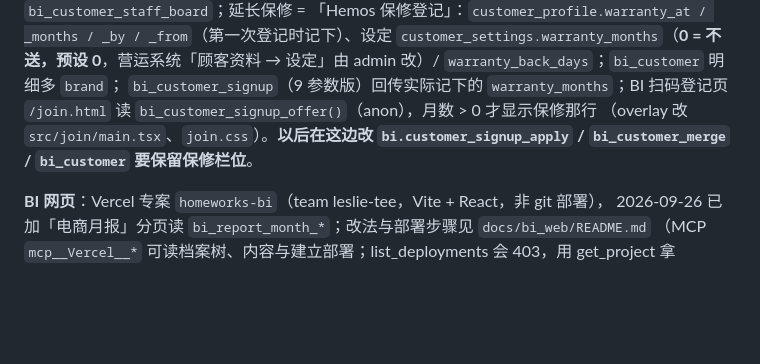
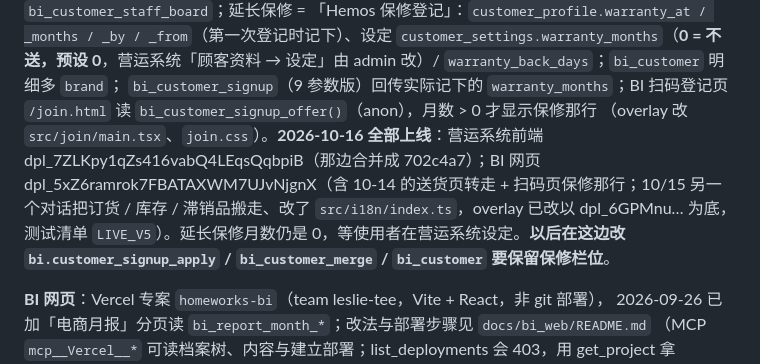
Before and after one commit to leslieteeyang-a11y/leslie-tee-yang, a Markdown page: CLAUDE.md, the part around the change. Drawn GitHub-style; blank space fills up the shorter version.

Commit message:
记下顾客资料第二版两边都已上线（营运系统与 BI 网页）
核对 BI 线上部署 dpl_5xZ6… 的档案：overlay 的 7 个档都是这边的版本，其余跟 10/15 的线上版一致。
留下部署编号，之后再改 BI 网页时知道底是哪一版。

Co-Authored-By: Claude Opus 5.5 <noreply@anthropic.com>
Claude-Session: https://claude.ai/code/session_01FukrbyV1LJiGqNzUs29hwZ

```diff
--- a/CLAUDE.md
+++ b/CLAUDE.md
@@ -190,7 +190,7 @@ AutoCount 同步的、扫码登记 / 报价提醒 / 送货地址都读同一份
 `bi_customer_staff_board`；延长保修 = 「Hemos 保修登记」：`customer_profile.warranty_at / _months / _by / _from`（第一次登记时记下）、设定
 `customer_settings.warranty_months`（**0 = 不送，预设 0**，营运系统「顾客资料 → 设定」由 admin 改）/ `warranty_back_days`；`bi_customer` 明细多 `brand`；
 `bi_customer_signup`（9 参数版）回传实际记下的 `warranty_months`；BI 扫码登记页 `/join.html` 读 `bi_customer_signup_offer()`（anon），月数 > 0 才显示保修那行
-（overlay 改 `src/join/main.tsx`、`join.css`）。**以后在这边改 `bi.customer_signup_apply` / `bi_customer_merge` / `bi_customer` 要保留保修栏位**。
+（overlay 改 `src/join/main.tsx`、`join.css`）。**2026-10-16 全部上线**：营运系统前端 dpl_7ZLKpy1qZs416vabQ4LEqsQqbpiB（那边合并成 702c4a7）；BI 网页 dpl_5xZ6ramrok7FBATAXWM7UJvNjgnX（含 10-14 的送货页转走 + 扫码页保修那行；10/15 另一个对话把订货 / 库存 / 滞销品搬走、改了 `src/i18n/index.ts`，overlay 已改以 dpl_6GPMnu… 为底，测试清单 `LIVE_V5`）。延长保修月数仍是 0，等使用者在营运系统设定。**以后在这边改 `bi.customer_signup_apply` / `bi_customer_merge` / `bi_customer` 要保留保修栏位**。
 
 **BI 网页**：Vercel 专案 `homeworks-bi`（team leslie-tee，Vite + React，非 git 部署），
 2026-09-26 已加「电商月报」分页读 `bi_report_month_*`；改法与部署步骤见 `docs/bi_web/README.md`
```
